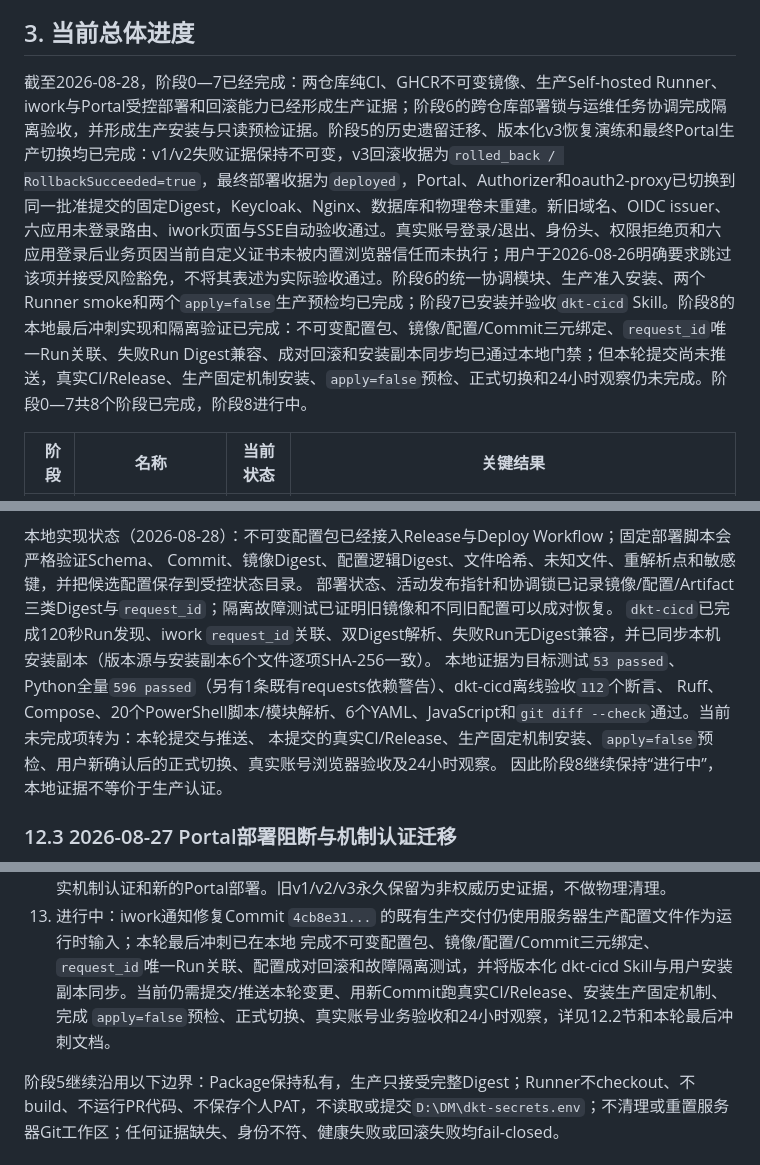
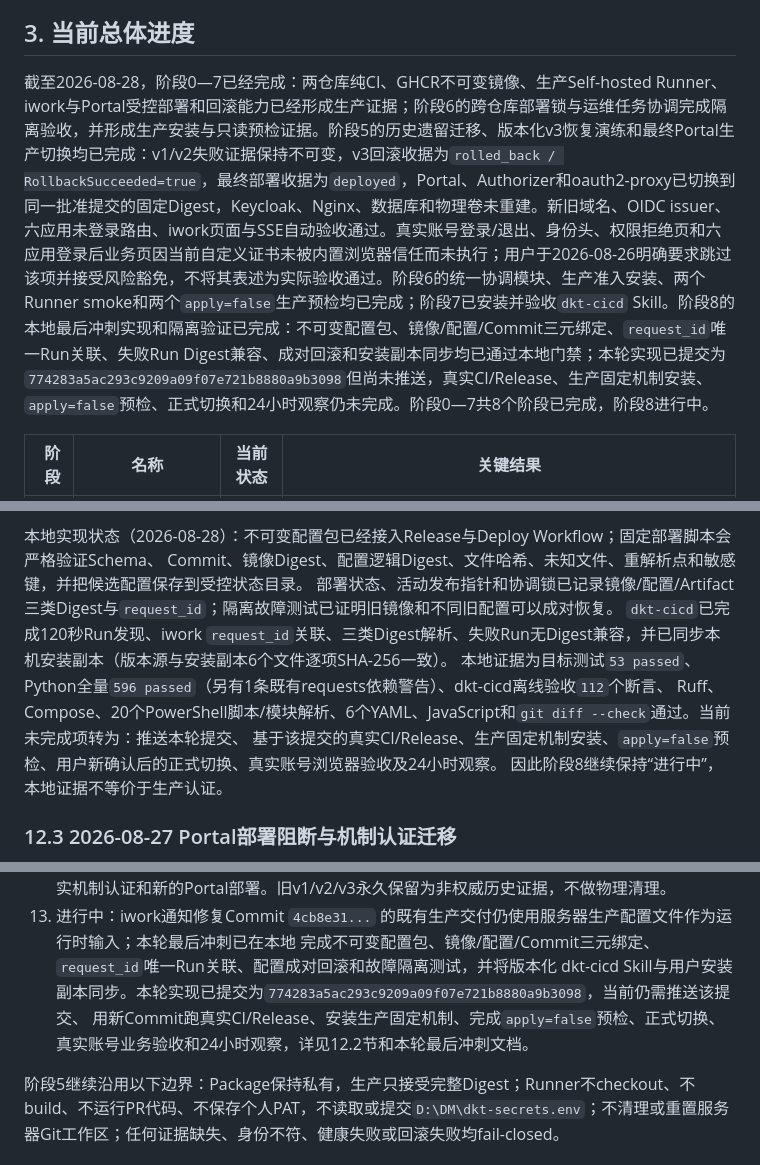
Before and after one commit to jiejiejie113/iwork11, a Markdown page: docs/2026-08-21-GitHub-Actions-CICD完整实施方案.md, 3 parts joined by grey strips. Drawn GitHub-style.

```diff
--- a/docs/2026-08-21-GitHub-Actions-CICD完整实施方案.md
+++ b/docs/2026-08-21-GitHub-Actions-CICD完整实施方案.md
@@ -61,7 +61,7 @@
 
 ## 3. 当前总体进度
 
-截至2026-08-28，阶段0—7已经完成：两仓库纯CI、GHCR不可变镜像、生产Self-hosted Runner、iwork与Portal受控部署和回滚能力已经形成生产证据；阶段6的跨仓库部署锁与运维任务协调完成隔离验收，并形成生产安装与只读预检证据。阶段5的历史遗留迁移、版本化v3恢复演练和最终Portal生产切换均已完成：v1/v2失败证据保持不可变，v3回滚收据为`rolled_back / RollbackSucceeded=true`，最终部署收据为`deployed`，Portal、Authorizer和oauth2-proxy已切换到同一批准提交的固定Digest，Keycloak、Nginx、数据库和物理卷未重建。新旧域名、OIDC issuer、六应用未登录路由、iwork页面与SSE自动验收通过。真实账号登录/退出、身份头、权限拒绝页和六应用登录后业务页因当前自定义证书未被内置浏览器信任而未执行；用户于2026-08-26明确要求跳过该项并接受风险豁免，不将其表述为实际验收通过。阶段6的统一协调模块、生产准入安装、两个Runner smoke和两个`apply=false`生产预检均已完成；阶段7已安装并验收`dkt-cicd` Skill。阶段8的本地最后冲刺实现和隔离验证已完成：不可变配置包、镜像/配置/Commit三元绑定、`request_id`唯一Run关联、失败Run Digest兼容、成对回滚和安装副本同步均已通过本地门禁；但本轮提交尚未推送，真实CI/Release、生产固定机制安装、`apply=false`预检、正式切换和24小时观察仍未完成。阶段0—7共8个阶段已完成，阶段8进行中。
+截至2026-08-28，阶段0—7已经完成：两仓库纯CI、GHCR不可变镜像、生产Self-hosted Runner、iwork与Portal受控部署和回滚能力已经形成生产证据；阶段6的跨仓库部署锁与运维任务协调完成隔离验收，并形成生产安装与只读预检证据。阶段5的历史遗留迁移、版本化v3恢复演练和最终Portal生产切换均已完成：v1/v2失败证据保持不可变，v3回滚收据为`rolled_back / RollbackSucceeded=true`，最终部署收据为`deployed`，Portal、Authorizer和oauth2-proxy已切换到同一批准提交的固定Digest，Keycloak、Nginx、数据库和物理卷未重建。新旧域名、OIDC issuer、六应用未登录路由、iwork页面与SSE自动验收通过。真实账号登录/退出、身份头、权限拒绝页和六应用登录后业务页因当前自定义证书未被内置浏览器信任而未执行；用户于2026-08-26明确要求跳过该项并接受风险豁免，不将其表述为实际验收通过。阶段6的统一协调模块、生产准入安装、两个Runner smoke和两个`apply=false`生产预检均已完成；阶段7已安装并验收`dkt-cicd` Skill。阶段8的本地最后冲刺实现和隔离验证已完成：不可变配置包、镜像/配置/Commit三元绑定、`request_id`唯一Run关联、失败Run Digest兼容、成对回滚和安装副本同步均已通过本地门禁；本轮实现已提交为`774283a5ac293c9209a09f07e721b8880a9b3098`但尚未推送，真实CI/Release、生产固定机制安装、`apply=false`预检、正式切换和24小时观察仍未完成。阶段0—7共8个阶段已完成，阶段8进行中。
 
 | 阶段 | 名称 | 当前状态 | 关键结果 |
 |---:|---|---|---|
@@ -1214,10 +1214,10 @@ Actions运行链接、测试与验收证据、未完成项、风险例外和下
 本地实现状态（2026-08-28）：不可变配置包已经接入Release与Deploy Workflow；固定部署脚本会严格验证Schema、
 Commit、镜像Digest、配置逻辑Digest、文件哈希、未知文件、重解析点和敏感键，并把候选配置保存到受控状态目录。
 部署状态、活动发布指针和协调锁已记录镜像/配置/Artifact三类Digest与`request_id`；隔离故障测试已证明旧镜像和不同旧配置可以成对恢复。
-`dkt-cicd`已完成120秒Run发现、iwork `request_id`关联、双Digest解析、失败Run无Digest兼容，并已同步本机安装副本（版本源与安装副本6个文件逐项SHA-256一致）。
+`dkt-cicd`已完成120秒Run发现、iwork `request_id`关联、三类Digest解析、失败Run无Digest兼容，并已同步本机安装副本（版本源与安装副本6个文件逐项SHA-256一致）。
 本地证据为目标测试`53 passed`、Python全量`596 passed`（另有1条既有requests依赖警告）、dkt-cicd离线验收`112`个断言、
-Ruff、Compose、20个PowerShell脚本/模块解析、6个YAML、JavaScript和`git diff --check`通过。当前未完成项转为：本轮提交与推送、
-本提交的真实CI/Release、生产固定机制安装、`apply=false`预检、用户新确认后的正式切换、真实账号浏览器验收及24小时观察。
+Ruff、Compose、20个PowerShell脚本/模块解析、6个YAML、JavaScript和`git diff --check`通过。当前未完成项转为：推送本轮提交、
+基于该提交的真实CI/Release、生产固定机制安装、`apply=false`预检、用户新确认后的正式切换、真实账号浏览器验收及24小时观察。
 因此阶段8继续保持“进行中”，本地证据不等价于生产认证。
 
 ### 12.3 2026-08-27 Portal部署阻断与机制认证迁移
@@ -1333,7 +1333,7 @@ Runner已停止的维护阶段临时给予生产执行身份必要写权限，
      一次真实机制认证和新的Portal部署。旧v1/v2/v3永久保留为非权威历史证据，不做物理清理。
 13. 进行中：iwork通知修复Commit `4cb8e31...` 的既有生产交付仍使用服务器生产配置文件作为运行时输入；本轮最后冲刺已在本地
      完成不可变配置包、镜像/配置/Commit三元绑定、`request_id`唯一Run关联、配置成对回滚和故障隔离测试，并将版本化
-     dkt-cicd Skill与用户安装副本同步。当前仍需提交/推送本轮变更、用新Commit跑真实CI/Release、安装生产固定机制、完成
-     `apply=false`预检、正式切换、真实账号业务验收和24小时观察，详见12.2节和本轮最后冲刺文档。
+     dkt-cicd Skill与用户安装副本同步。本轮实现已提交为`774283a5ac293c9209a09f07e721b8880a9b3098`，当前仍需推送该提交、
+     用新Commit跑真实CI/Release、安装生产固定机制、完成`apply=false`预检、正式切换、真实账号业务验收和24小时观察，详见12.2节和本轮最后冲刺文档。
 
 阶段5继续沿用以下边界：Package保持私有，生产只接受完整Digest；Runner不checkout、不build、不运行PR代码、不保存个人PAT，不读取或提交`D:\DM\dkt-secrets.env`；不清理或重置服务器Git工作区；任何证据缺失、身份不符、健康失败或回滚失败均fail-closed。
```
Also changed, not shown: other parts of docs/2026-08-21-GitHub-Actions-CICD完整实施方案.md (+1 -1 lines), docs/2026-08-28-iwork-CICD最后冲刺实施方案.md (+13 -13 lines).
